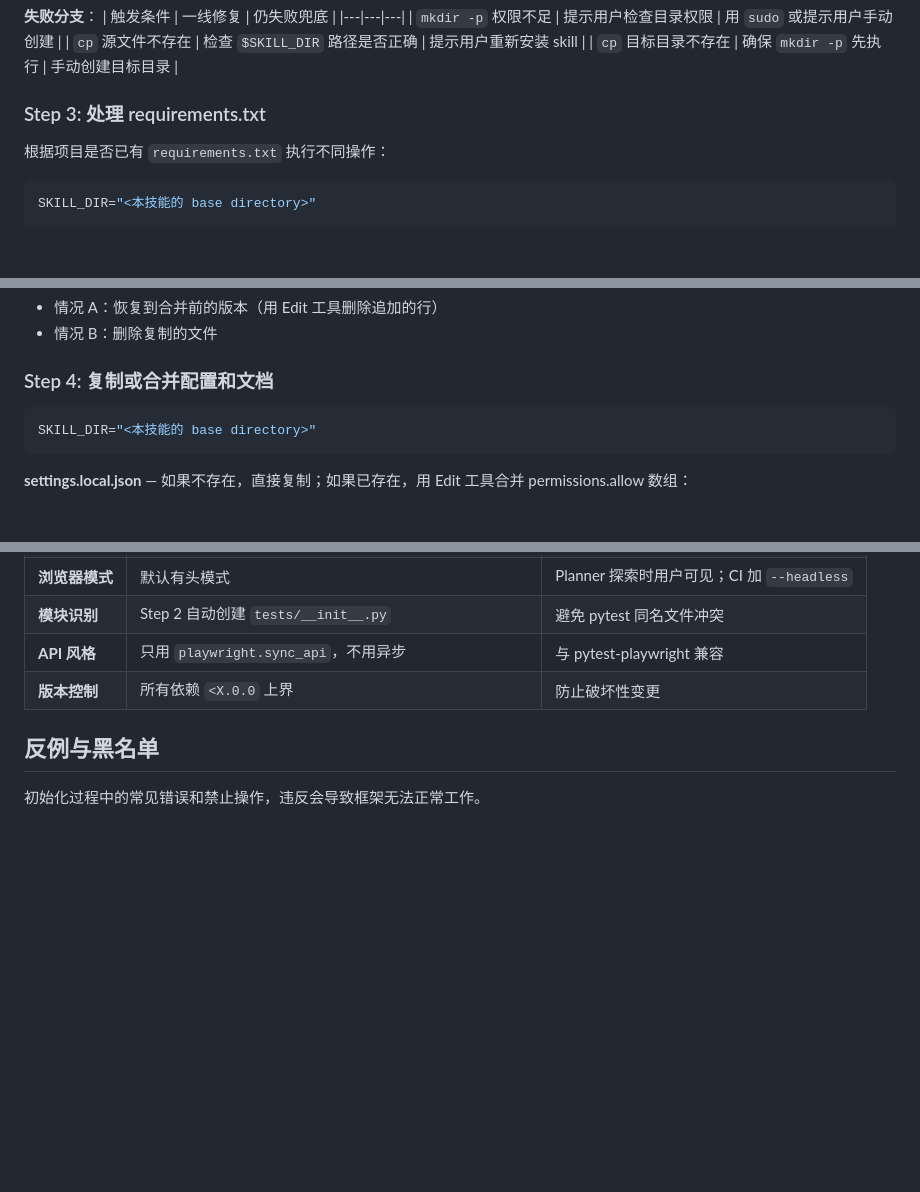
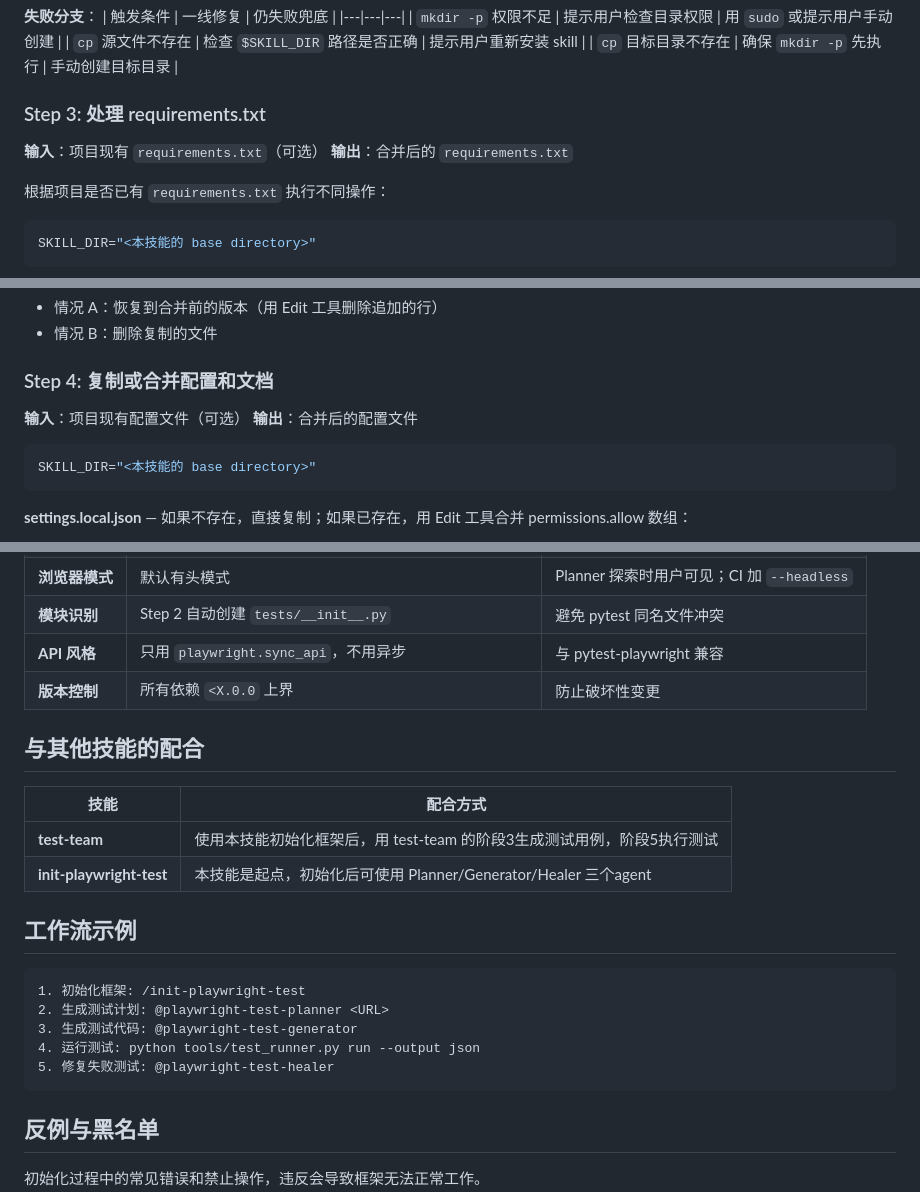
Before and after one commit to JNan-QQ/my-agent-plugin, a Markdown page: skills/init-playwright-test/SKILL.md, 3 parts joined by grey strips. Rendered like a GitHub page; blank space fills up the shorter version.

````diff
--- a/skills/init-playwright-test/SKILL.md
+++ b/skills/init-playwright-test/SKILL.md
@@ -73,6 +106,9 @@ cp "$SKILL_DIR/references/.env.example"        .env.example
 | `cp` 目标目录不存在 | 确保 `mkdir -p` 先执行 | 手动创建目标目录 |
 
 ### Step 3: 处理 requirements.txt
+
+**输入**：项目现有 `requirements.txt`（可选）
+**输出**：合并后的 `requirements.txt`
 
 根据项目是否已有 `requirements.txt` 执行不同操作：
 
@@ -117,6 +153,9 @@ cp "$SKILL_DIR/references/requirements.txt" requirements.txt
 
 ### Step 4: 复制或合并配置和文档
 
+**输入**：项目现有配置文件（可选）
+**输出**：合并后的配置文件
+
 ```bash
 SKILL_DIR="<本技能的 base directory>"
 ```
@@ -265,6 +313,23 @@ Playwright Python + pytest 测试框架初始化完成！
 | **API 风格** | 只用 `playwright.sync_api`，不用异步 | 与 pytest-playwright 兼容 |
 | **版本控制** | 所有依赖 `<X.0.0` 上界 | 防止破坏性变更 |
 
+## 与其他技能的配合
+
+| 技能 | 配合方式 |
+|------|----------|
+| **test-team** | 使用本技能初始化框架后，用 test-team 的阶段3生成测试用例，阶段5执行测试 |
+| **init-playwright-test** | 本技能是起点，初始化后可使用 Planner/Generator/Healer 三个agent |
+
+## 工作流示例
+
+```
+1. 初始化框架: /init-playwright-test
+2. 生成测试计划: @playwright-test-planner <URL>
+3. 生成测试代码: @playwright-test-generator
+4. 运行测试: python tools/test_runner.py run --output json
+5. 修复失败测试: @playwright-test-healer
+```
+
 ## 反例与黑名单
 
 初始化过程中的常见错误和禁止操作，违反会导致框架无法正常工作。
````
Also changed, not shown: other parts of skills/init-playwright-test/SKILL.md (+42 -0 lines).
